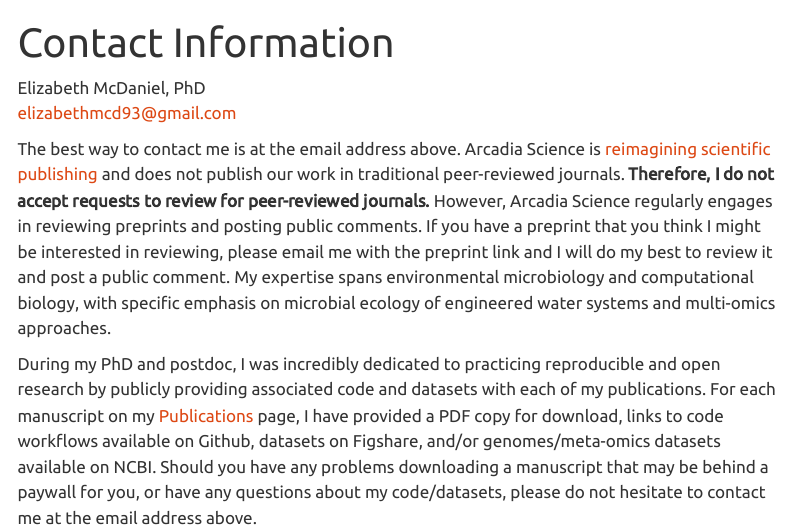
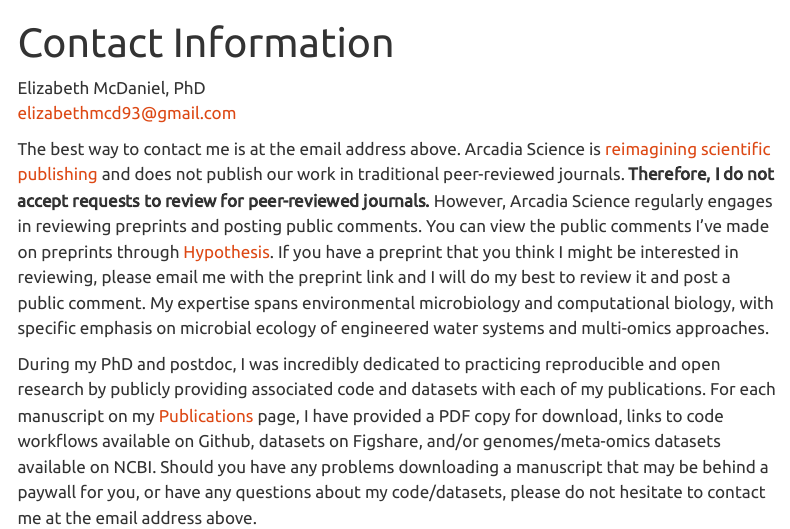
Before and after one commit to elizabethmcd/elizabethmcd.github.io, a Quarto document (contact.qmd): the page in a window 1100 px wide, from its top. Rendered offline with R 4.5, knitr and Pandoc in place of Quarto, with nearby package versions; menus at the side of the page are left out.

Commit message:
update with hypothesis comments

```diff
--- a/contact.qmd
+++ b/contact.qmd
@@ -6,6 +6,6 @@
 Elizabeth McDaniel, PhD\
 [elizabethmcd93\@gmail.com](mailto:%20elizabethmcd93@gmail.com)\
 
-The best way to contact me is at the email address above. Arcadia Science is [reimagining scientific publishing](https://research.arcadiascience.com/reimagining-scientific-publishing) and does not publish our work in traditional peer-reviewed journals. **Therefore, I do not accept requests to review for peer-reviewed journals.** However, Arcadia Science regularly engages in reviewing preprints and posting public comments. If you have a preprint that you think I might be interested in reviewing, please email me with the preprint link and I will do my best to review it and post a public comment. My expertise spans environmental microbiology and computational biology, with specific emphasis on microbial ecology of engineered water systems and multi-omics approaches.
+The best way to contact me is at the email address above. Arcadia Science is [reimagining scientific publishing](https://research.arcadiascience.com/reimagining-scientific-publishing) and does not publish our work in traditional peer-reviewed journals. **Therefore, I do not accept requests to review for peer-reviewed journals.** However, Arcadia Science regularly engages in reviewing preprints and posting public comments. You can view the public comments I've made on preprints through [Hypothesis](https://hypothes.is/users/elizabeth.mcdaniel). If you have a preprint that you think I might be interested in reviewing, please email me with the preprint link and I will do my best to review it and post a public comment. My expertise spans environmental microbiology and computational biology, with specific emphasis on microbial ecology of engineered water systems and multi-omics approaches.
 
 During my PhD and postdoc, I was incredibly dedicated to practicing reproducible and open research by publicly providing associated code and datasets with each of my publications. For each manuscript on my [Publications](https://elizabethmcd.github.io/publications/) page, I have provided a PDF copy for download, links to code workflows available on Github, datasets on Figshare, and/or genomes/meta-omics datasets available on NCBI. Should you have any problems downloading a manuscript that may be behind a paywall for you, or have any questions about my code/datasets, please do not hesitate to contact me at the email address above.
```
Also changed, not shown: docs/search.json, 6 other files.
